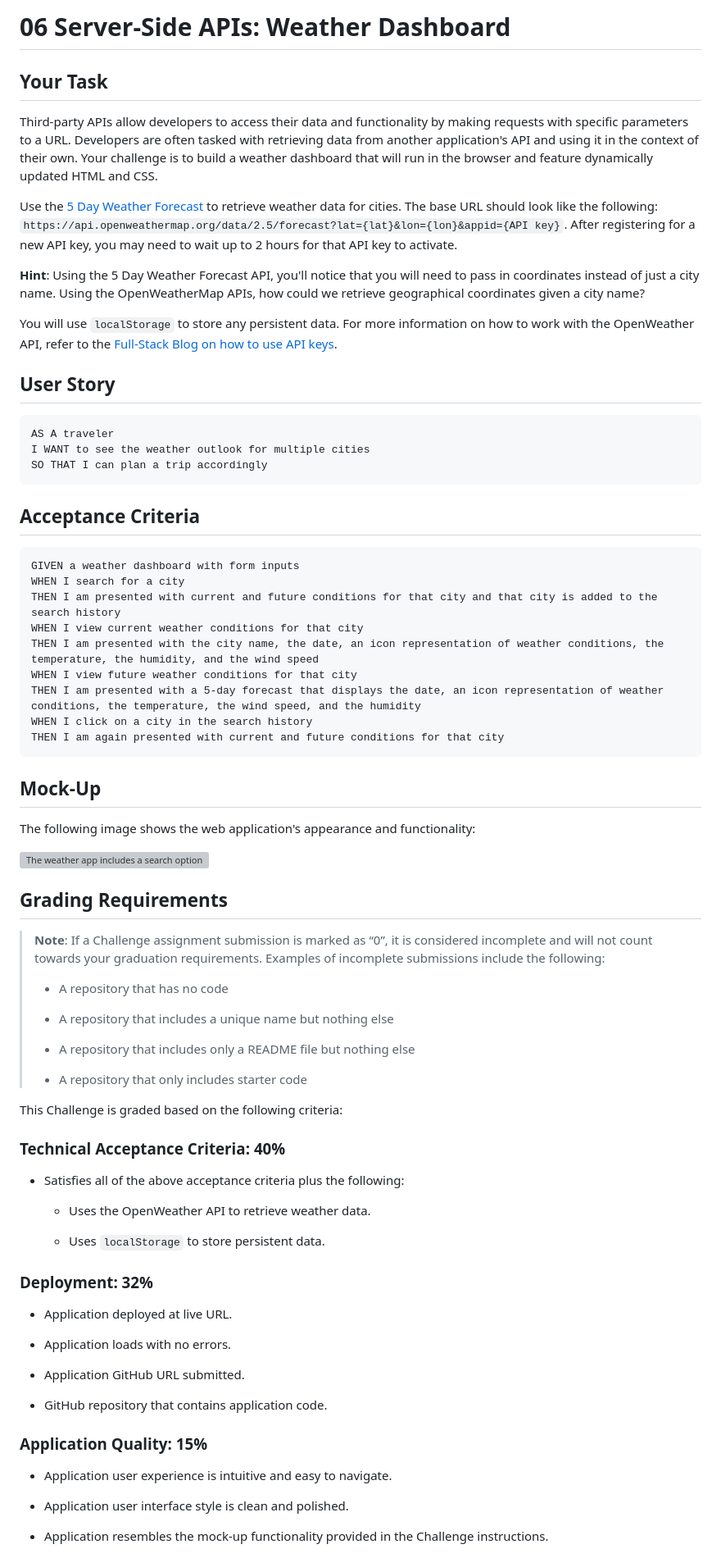
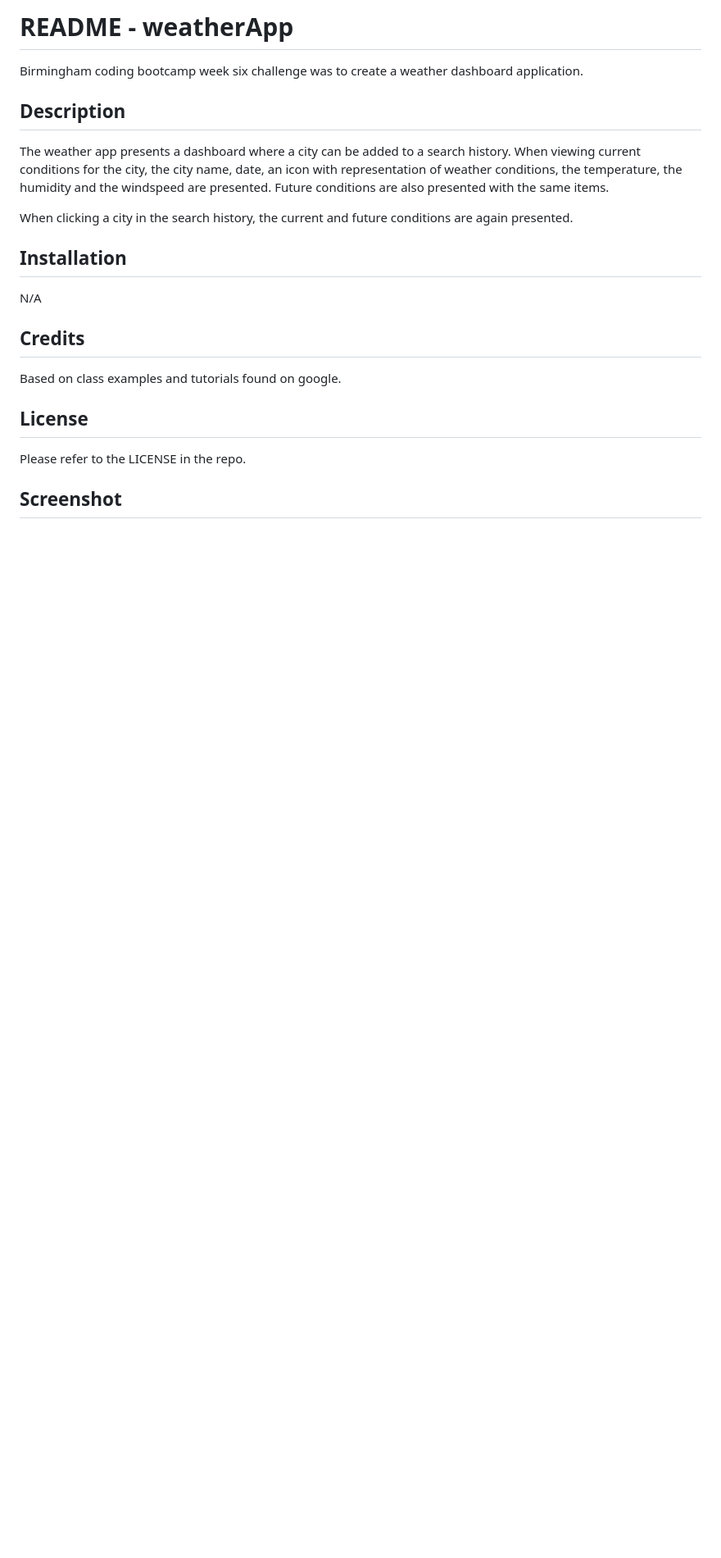
Before and after one commit to josephrbedford/weatherApp, a Markdown page: README.md, the part around the change printed below. Shown: that part at 82% size. Drawn GitHub-style; blank space fills up the shorter version; grey boxes are pictures that could not be loaded.

````diff
--- a/README.md
+++ b/README.md
@@ -1,80 +1,24 @@
-# 06 Server-Side APIs: Weather Dashboard
+# README - weatherApp
 
-## Your Task
+Birmingham coding bootcamp week six challenge was to create a weather dashboard application.
 
-Third-party APIs allow developers to access their data and functionality by making requests with specific parameters to a URL. Developers are often tasked with retrieving data from another application's API and using it in the context of their own. Your challenge is to build a weather dashboard that will run in the browser and feature dynamically updated HTML and CSS.
+## Description
 
-Use the [5 Day Weather Forecast](https://openweathermap.org/forecast5) to retrieve weather data for cities. The base URL should look like the following: `https://api.openweathermap.org/data/2.5/forecast?lat={lat}&lon={lon}&appid={API key}`. After registering for a new API key, you may need to wait up to 2 hours for that API key to activate.
+The weather app presents a dashboard where a city can be added to a search history. When viewing current conditions for the city, the city name, date, an icon with representation of weather conditions, the temperature, the humidity and the windspeed are presented. Future conditions are also presented with the same items.
 
-**Hint**: Using the 5 Day Weather Forecast API, you'll notice that you will need to pass in coordinates instead of just a city name. Using the OpenWeatherMap APIs, how could we retrieve geographical coordinates given a city name?
+When clicking a city in the search history, the current and future conditions are again presented.
 
-You will use `localStorage` to store any persistent data. For more information on how to work with the OpenWeather API, refer to the [Full-Stack Blog on how to use API keys](https://coding-boot-camp.github.io/full-stack/apis/how-to-use-api-keys).
+## Installation
 
-## User Story
+N/A
 
-```
-AS A traveler
-I WANT to see the weather outlook for multiple cities
-SO THAT I can plan a trip accordingly
-```
+## Credits
 
-## Acceptance Criteria
+Based on class examples and tutorials found on google.
 
-```
-GIVEN a weather dashboard with form inputs
-WHEN I search for a city
-THEN I am presented with current and future conditions for that city and that city is added to the search history
-WHEN I view current weather conditions for that city
-THEN I am presented with the city name, the date, an icon representation of weather conditions, the temperature, the humidity, and the wind speed
-WHEN I view future weather conditions for that city
-THEN I am presented with a 5-day forecast that displays the date, an icon representation of weather conditions, the temperature, the wind speed, and the humidity
-WHEN I click on a city in the search history
-THEN I am again presented with current and future conditions for that city
-```
+## License
 
-## Mock-Up
+Please refer to the LICENSE in the repo.
 
-The following image shows the web application's appearance and functionality:
+## Screenshot
 
-![The weather app includes a search option, a list of cities, and a five-day forecast and current weather conditions for Atlanta.](./Assets/06-server-side-apis-homework-demo.png)
-
-## Grading Requirements
-
-> **Note**: If a Challenge assignment submission is marked as “0”, it is considered incomplete and will not count towards your graduation requirements. Examples of incomplete submissions include the following:
->
-> * A repository that has no code
->
-> * A repository that includes a unique name but nothing else
->
-> * A repository that includes only a README file but nothing else
->
-> * A repository that only includes starter code
-
-This Challenge is graded based on the following criteria:
-
-### Technical Acceptance Criteria: 40%
-
-* Satisfies all of the above acceptance criteria plus the following:
-
-    * Uses the OpenWeather API to retrieve weather data.
-
-    * Uses `localStorage` to store persistent data.
-
-### Deployment: 32%
-
-* Application deployed at live URL.
-
-* Application loads with no errors.
-
-* Application GitHub URL submitted.
-
-* GitHub repository that contains application code.
-
-### Application Quality: 15%
-
-* Application user experience is intuitive and easy to navigate.
-
-* Application user interface style is clean and polished.
-
-* Application resembles the mock-up functionality provided in the Challenge instructions.
-
````
Also changed, not shown: other parts of README.md (+1 -22 lines), assets/screenshot/screenshot.png (added), 4 other files.
